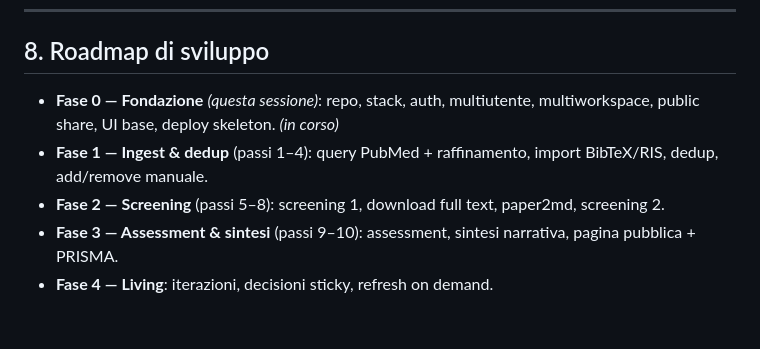
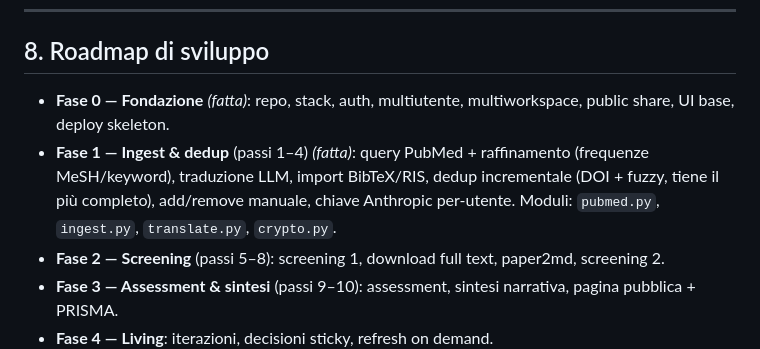
Before and after one commit to that-ugly-cat/lssr, a Markdown page: SPEC.md, the part around the change. Rendered like a GitHub page; blank space fills up the shorter version.

Commit message:
docs: mark Fase 0-1 done in SPEC roadmap
Co-Authored-By: Claude Opus 4.8 <noreply@anthropic.com>

```diff
--- a/SPEC.md
+++ b/SPEC.md
@@ -218,10 +218,13 @@ pubblica può mostrare "ultimo aggiornamento: …" e l'evoluzione dei conteggi.
 
 ## 8. Roadmap di sviluppo
 
-- **Fase 0 — Fondazione** *(questa sessione)*: repo, stack, auth, multiutente,
-  multiworkspace, public share, UI base, deploy skeleton. *(in corso)*
-- **Fase 1 — Ingest & dedup** (passi 1–4): query PubMed + raffinamento, import
-  BibTeX/RIS, dedup, add/remove manuale.
+- **Fase 0 — Fondazione** *(fatta)*: repo, stack, auth, multiutente,
+  multiworkspace, public share, UI base, deploy skeleton.
+- **Fase 1 — Ingest & dedup** (passi 1–4) *(fatta)*: query PubMed +
+  raffinamento (frequenze MeSH/keyword), traduzione LLM, import BibTeX/RIS,
+  dedup incrementale (DOI + fuzzy, tiene il più completo), add/remove manuale,
+  chiave Anthropic per-utente. Moduli: `pubmed.py`, `ingest.py`, `translate.py`,
+  `crypto.py`.
 - **Fase 2 — Screening** (passi 5–8): screening 1, download full text, paper2md,
   screening 2.
 - **Fase 3 — Assessment & sintesi** (passi 9–10): assessment, sintesi narrativa,
```
